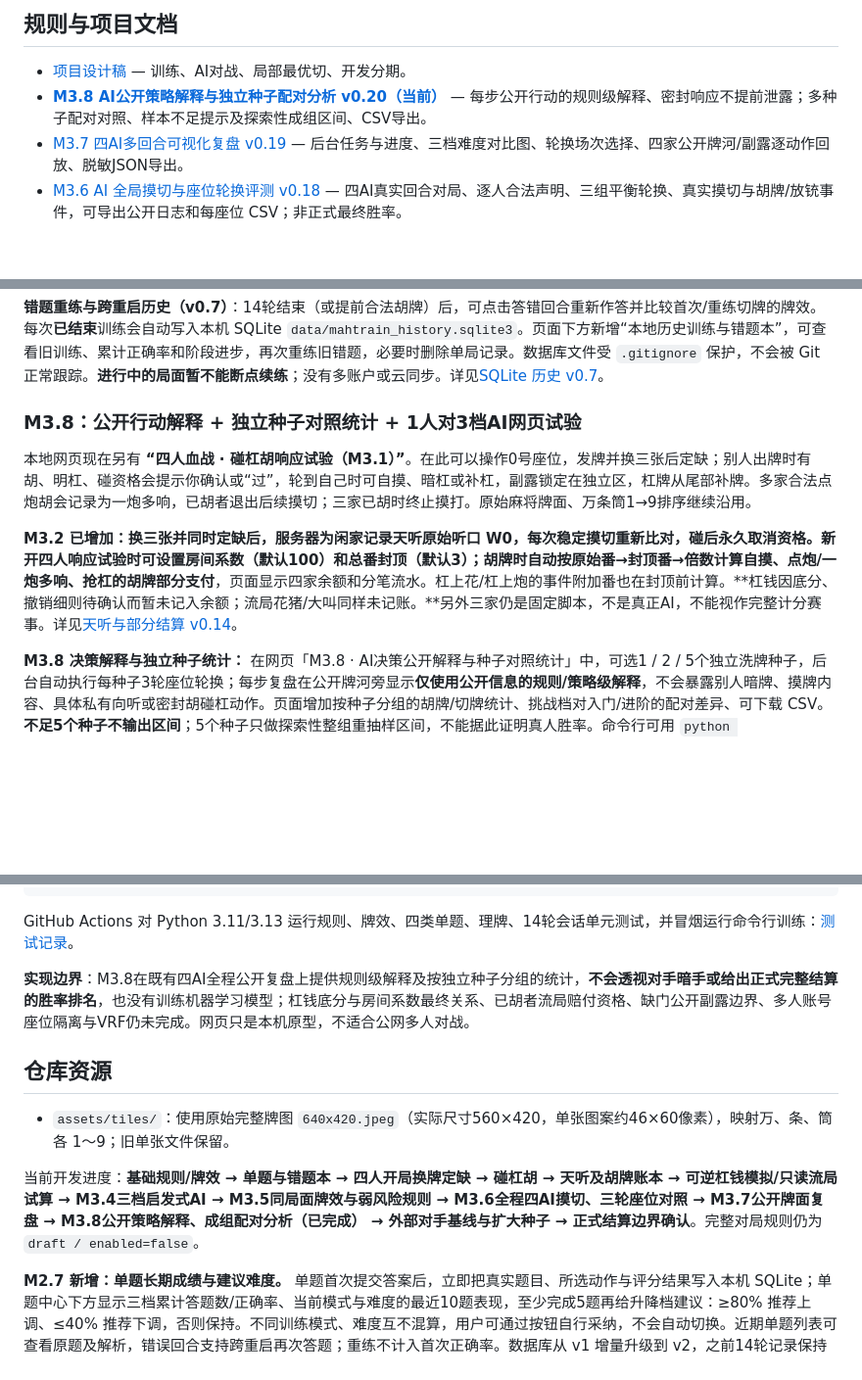
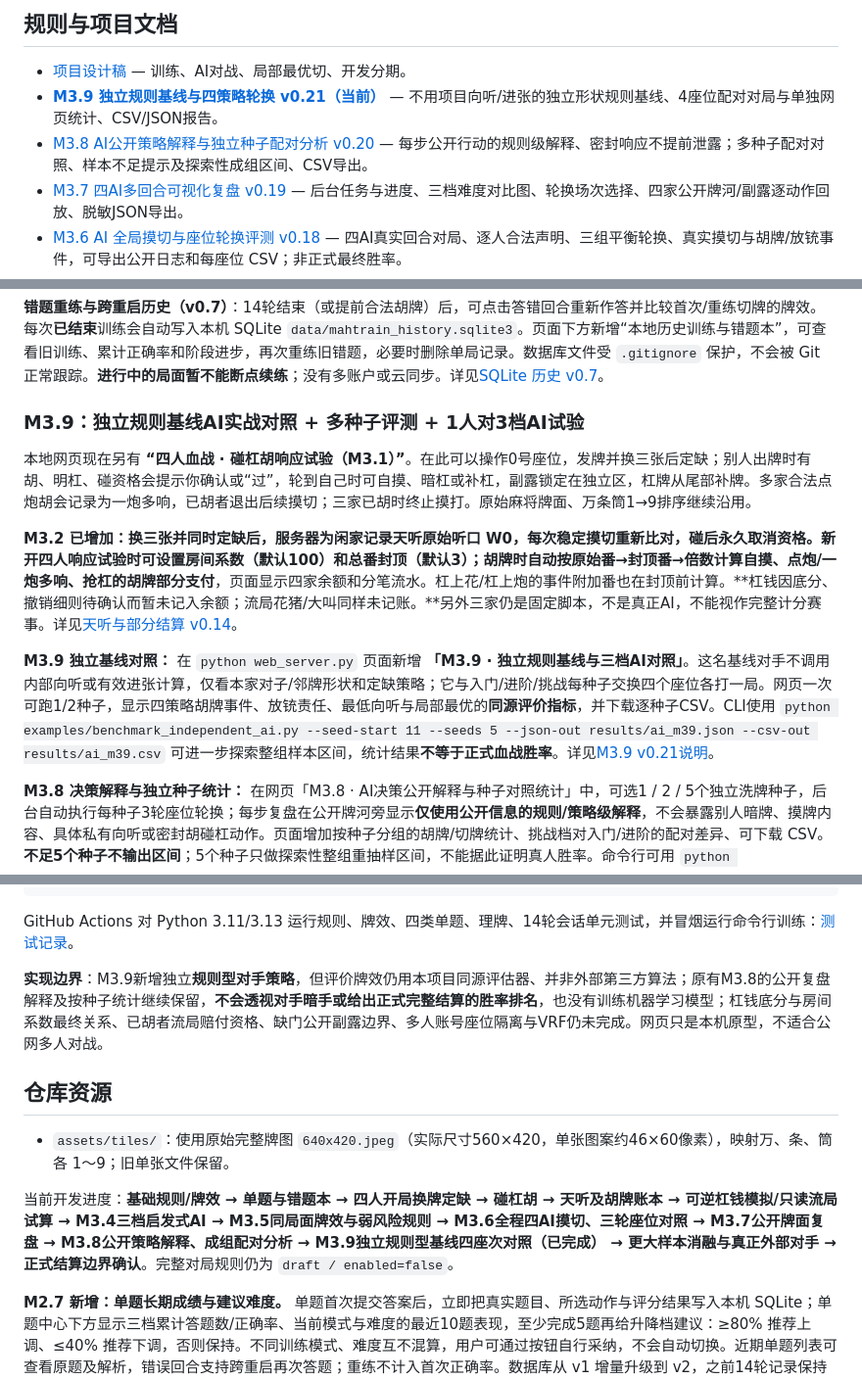
Before and after one commit to CrazyA1ice/MahTrain, a Markdown page: README.md, 3 parts joined by grey strips. Shown at 98% size. Drawn GitHub-style; blank space fills up the shorter version.

Commit message:
docs: announce current M3.9 independent rule baseline, web comparison and reproducible reports

```diff
--- a/README.md
+++ b/README.md
@@ -15,7 +15,8 @@
 ## 规则与项目文档
 
 - [项目设计稿](docs/PROJECT_DESIGN_V0.1.md) — 训练、AI对战、局部最优切、开发分期。
-- [**M3.8 AI公开策略解释与独立种子配对分析 v0.20（当前）**](docs/AI_EXPLAIN_SEED_STATS_V0.20.md) — 每步公开行动的规则级解释、密封响应不提前泄露；多种子配对对照、样本不足提示及探索性成组区间、CSV导出。
+- [**M3.9 独立规则基线与四策略轮换 v0.21（当前）**](docs/AI_INDEPENDENT_BASELINE_V0.21.md) — 不用项目向听/进张的独立形状规则基线、4座位配对对局与单独网页统计、CSV/JSON报告。
+- [M3.8 AI公开策略解释与独立种子配对分析 v0.20](docs/AI_EXPLAIN_SEED_STATS_V0.20.md) — 每步公开行动的规则级解释、密封响应不提前泄露；多种子配对对照、样本不足提示及探索性成组区间、CSV导出。
 - [M3.7 四AI多回合可视化复盘 v0.19](docs/AI_REPLAY_V0.19.md) — 后台任务与进度、三档难度对比图、轮换场次选择、四家公开牌河/副露逐动作回放、脱敏JSON导出。
 - [M3.6 AI 全局摸切与座位轮换评测 v0.18](docs/AI_TOURNAMENT_V0.18.md) — 四AI真实回合对局、逐人合法声明、三组平衡轮换、真实摸切与胡牌/放铳事件，可导出公开日志和每座位 CSV；非正式最终胜率。
 - [M3.5 三档AI实测与风险规则 v0.17](docs/AI_BENCHMARK_V0.17.md) — 32种子相同牌面对照、真实决策成本、可复现 CSV/JSON、公开副露花色压力弱平局策略；**非整局胜率**。
@@ -64,11 +65,13 @@ python web_server.py
 
 **错题重练与跨重启历史（v0.7）**：14轮结束（或提前合法胡牌）后，可点击答错回合重新作答并比较首次/重练切牌的牌效。每次**已结束**训练会自动写入本机 SQLite `data/mahtrain_history.sqlite3`。页面下方新增“本地历史训练与错题本”，可查看旧训练、累计正确率和阶段进步，再次重练旧错题，必要时删除单局记录。数据库文件受 `.gitignore` 保护，不会被 Git 正常跟踪。**进行中的局面暂不能断点续练**；没有多账户或云同步。详见[SQLite 历史 v0.7](docs/SOLO_TRAINING_V0.7.md)。
 
-### M3.8：公开行动解释 + 独立种子对照统计 + 1人对3档AI网页试验
+### M3.9：独立规则基线AI实战对照 + 多种子评测 + 1人对3档AI试验
 
 本地网页现在另有 **“四人血战 · 碰杠胡响应试验（M3.1）”**。在此可以操作0号座位，发牌并换三张后定缺；别人出牌时有胡、明杠、碰资格会提示你确认或“过”，轮到自己时可自摸、暗杠或补杠，副露锁定在独立区，杠牌从尾部补牌。多家合法点炮胡会记录为一炮多响，已胡者退出后续摸切；三家已胡时终止摸打。原始麻将牌面、万条筒1→9排序继续沿用。
 
 **M3.2 已增加：**换三张并同时定缺后，服务器为闲家记录天听原始听口 W0，每次稳定摸切重新比对，碰后永久取消资格。新开四人响应试验时可设置房间系数（默认100）和总番封顶（默认3）；胡牌时自动按原始番→封顶番→倍数计算自摸、点炮/一炮多响、抢杠的**胡牌部分支付**，页面显示四家余额和分笔流水。杠上花/杠上炮的事件附加番也在封顶前计算。**杠钱因底分、撤销细则待确认而暂未记入余额；流局花猪/大叫同样未记账。**另外三家仍是固定脚本，不是真正AI，不能视作完整计分赛事。详见[天听与部分结算 v0.14](docs/FOUR_PLAYER_SETTLEMENT_V0.14.md)。
+
+**M3.9 独立基线对照：** 在 `python web_server.py` 页面新增 **「M3.9 · 独立规则基线与三档AI对照」**。这名基线对手不调用内部向听或有效进张计算，仅看本家对子/邻牌形状和定缺策略；它与入门/进阶/挑战每种子交换四个座位各打一局。网页一次可跑1/2种子，显示四策略胡牌事件、放铳责任、最低向听与局部最优的**同源评价指标**，并下载逐种子CSV。CLI使用 `python examples/benchmark_independent_ai.py --seed-start 11 --seeds 5 --json-out results/ai_m39.json --csv-out results/ai_m39.csv` 可进一步探索整组样本区间，统计结果**不等于正式血战胜率**。详见[M3.9 v0.21说明](docs/AI_INDEPENDENT_BASELINE_V0.21.md)。
 
 **M3.8 决策解释与独立种子统计：** 在网页「M3.8 · AI决策公开解释与种子对照统计」中，可选1 / 2 / 5个独立洗牌种子，后台自动执行每种子3轮座位轮换；每步复盘在公开牌河旁显示**仅使用公开信息的规则/策略级解释**，不会暴露别人暗牌、摸牌内容、具体私有向听或密封胡碰杠动作。页面增加按种子分组的胡牌/切牌统计、挑战档对入门/进阶的配对差异、可下载 CSV。**不足5个种子不输出区间**；5个种子只做探索性整组重抽样区间，不能据此证明真人胜率。命令行可用 `python examples/tournament_ai.py --seeds 5 --seed-csv-out results/ai_m38_seeds.csv --json-out results/ai_m38.json` 导出原始分组。详见 [v0.20说明](docs/AI_EXPLAIN_SEED_STATS_V0.20.md)。
 
@@ -128,13 +131,13 @@ python -m unittest discover -s tests -v
 
 GitHub Actions 对 Python 3.11/3.13 运行规则、牌效、四类单题、理牌、14轮会话单元测试，并冒烟运行命令行训练：[测试记录](https://github.com/CrazyA1ice/MahTrain/actions)。
 
-**实现边界**：M3.8在既有四AI全程公开复盘上提供规则级解释及按独立种子分组的统计，**不会透视对手暗手或给出正式完整结算的胜率排名**，也没有训练机器学习模型；杠钱底分与房间系数最终关系、已胡者流局赔付资格、缺门公开副露边界、多人账号座位隔离与VRF仍未完成。网页只是本机原型，不适合公网多人对战。
+**实现边界**：M3.9新增独立**规则型对手策略**，但评价牌效仍用本项目同源评估器、并非外部第三方算法；原有M3.8的公开复盘解释及按种子统计继续保留，**不会透视对手暗手或给出正式完整结算的胜率排名**，也没有训练机器学习模型；杠钱底分与房间系数最终关系、已胡者流局赔付资格、缺门公开副露边界、多人账号座位隔离与VRF仍未完成。网页只是本机原型，不适合公网多人对战。
 
 ## 仓库资源
 
 - `assets/tiles/`：使用原始完整牌图 `640x420.jpeg`（实际尺寸560×420，单张图案约46×60像素），映射万、条、筒各 1～9；旧单张文件保留。
 
-当前开发进度：**基础规则/牌效 → 单题与错题本 → 四人开局换牌定缺 → 碰杠胡 → 天听及胡牌账本 → 可逆杠钱模拟/只读流局试算 → M3.4三档启发式AI → M3.5同局面牌效与弱风险规则 → M3.6全程四AI摸切、三轮座位对照 → M3.7公开牌面复盘 → M3.8公开策略解释、成组配对分析（已完成） → 外部对手基线与扩大种子 → 正式结算边界确认**。完整对局规则仍为 `draft / enabled=false`。
+当前开发进度：**基础规则/牌效 → 单题与错题本 → 四人开局换牌定缺 → 碰杠胡 → 天听及胡牌账本 → 可逆杠钱模拟/只读流局试算 → M3.4三档启发式AI → M3.5同局面牌效与弱风险规则 → M3.6全程四AI摸切、三轮座位对照 → M3.7公开牌面复盘 → M3.8公开策略解释、成组配对分析 → M3.9独立规则型基线四座次对照（已完成） → 更大样本消融与真正外部对手 → 正式结算边界确认**。完整对局规则仍为 `draft / enabled=false`。
 
 
 **M2.7 新增：单题长期成绩与建议难度。** 单题首次提交答案后，立即把真实题目、所选动作与评分结果写入本机 SQLite；单题中心下方显示三档累计答题数/正确率、当前模式与难度的最近10题表现，至少完成5题再给升降档建议：≥80% 推荐上调、≤40% 推荐下调，否则保持。不同训练模式、难度互不混算，用户可通过按钮自行采纳，不会自动切换。近期单题列表可查看原题及解析，错误回合支持跨重启再次答题；重练不计入首次正确率。数据库从 v1 增量升级到 v2，之前14轮记录保持不变。详见[单题历史与建议 v0.9](docs/QUIZ_PROGRESS_V0.9.md)。
```
Also changed, not shown: other parts of README.md (+1 -1 lines).
